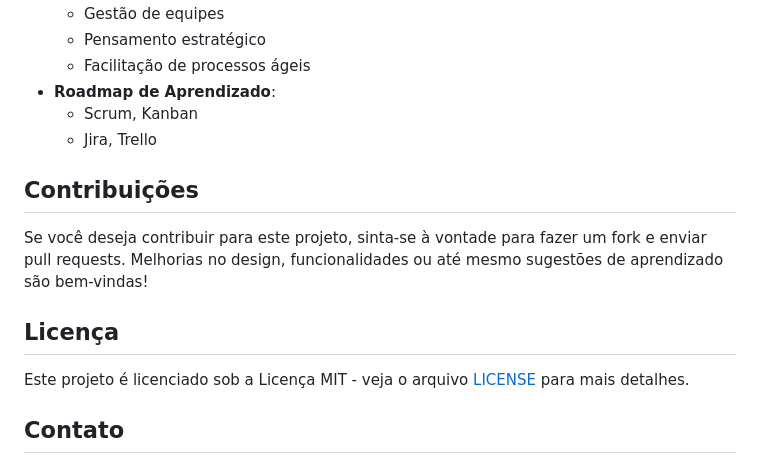
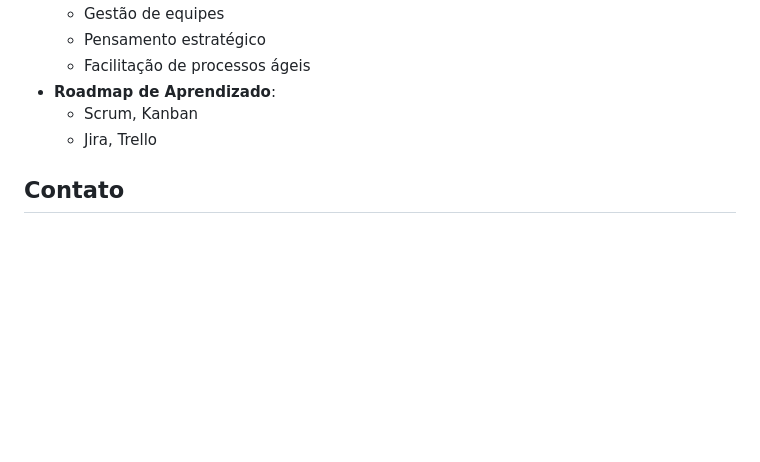
Before and after one commit to MuriloCoelho01/Mapa_de_Carreira, a Markdown page: README.md, the part around one of its changes. Rendered like a GitHub page; blank space fills up the shorter version.

```diff
--- a/README.md
+++ b/README.md
@@ -86,13 +86,6 @@ O projeto é composto por três principais seções:
   - Scrum, Kanban
   - Jira, Trello
 
-## Contribuições
-
-Se você deseja contribuir para este projeto, sinta-se à vontade para fazer um fork e enviar pull requests. Melhorias no design, funcionalidades ou até mesmo sugestões de aprendizado são bem-vindas!
-
-## Licença
-
-Este projeto é licenciado sob a Licença MIT - veja o arquivo [LICENSE](LICENSE) para mais detalhes.
 
 ## Contato
 
```
Also changed, not shown: other parts of README.md (+2 -7 lines).
